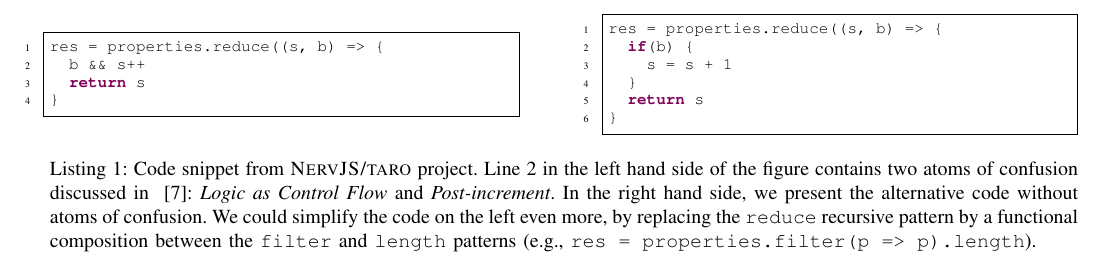
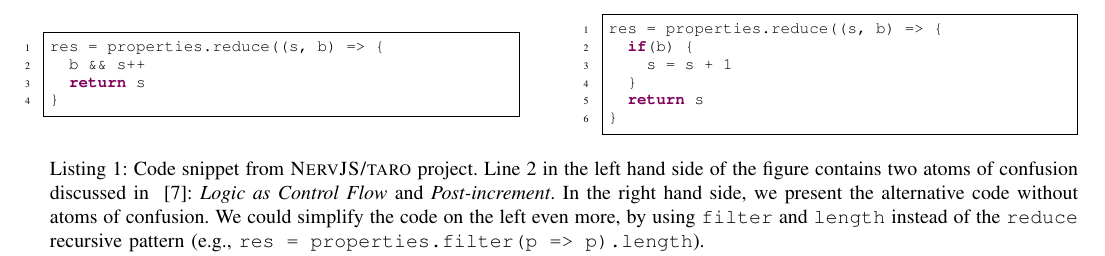
Before and after one commit to rbonifacio/AtomsJS, a LaTeX paper (main.tex, which reads 1_Introduction.tex): part of page 3 of 12, cut so that both start at the same text. Compiled offline with pdfLaTeX; a missing font is replaced by an installed copy or a similar font; a LaTeX package or settings file that is missing is left out.

Commit message:
text improvements

```diff
--- a/1_Introduction.tex
+++ b/1_Introduction.tex
@@ -72,8 +72,7 @@ res = properties.reduce((s, b) => {
 \label{fig:lst01}
 \captionof{lstlisting}{Code snippet from \textsc{NervJS/taro} project. Line 2 in the left hand side of the figure contains two
   atoms of confusion discussed in ~\cite{DBLP:conf/sigsoft/GopsteinIYDZYC17}: \emph{Logic
-  as Control Flow} and \emph{Post-increment}. In the right hand side, we present the alternative code without atoms of confusion. We could simplify the code on the left even more, by replacing the \texttt{reduce} recursive pattern by a functional composition between the \texttt{filter} and
-\texttt{length} patterns (e.g., \texttt{res = properties.filter(p => p).length}).}
+  as Control Flow} and \emph{Post-increment}. In the right hand side, we present the alternative code without atoms of confusion. We could simplify the code on the left even more, by using \texttt{filter} and \texttt{length} instead of the \texttt{reduce} recursive pattern (e.g., \texttt{res = properties.filter(p => p).length}).}
 \end{figure*}
 
 To understand whether an atom of confusion introduces misunderstandings, we surveyed 140 developers from the Reddit community. Their task was to predict the output of short snippets of code, with half of them containing atoms of confusion. We found an improvement of at least 15\% in the correct answers when removing the confusing code for seven atoms (out of 9 atoms). The presence of the Comma Operator atom, for instance, can increase the average time to predict the output by 65\%, while the behavior of snippets containing the Pre-Increment atom were predicted 44\% faster.  An atom's presence---or lack of---in open-source repositories may reveal cases where developers should be more or less careful when writing code. To identify such cases, we mined the 100 most popular JavaScript projects from GitHub and found a total of X atoms in the analyzed projects. To learn more about the misunderstandings in the snippets used in the survey, we interviewed 15 experienced professional developers. Participants preferred code snippets \textit{without} an atom in 70\% of the cases, therefore corroborating to the survey findings. During the MSR and interview studies, we also explored additional atom candidates that are specific to the
```
